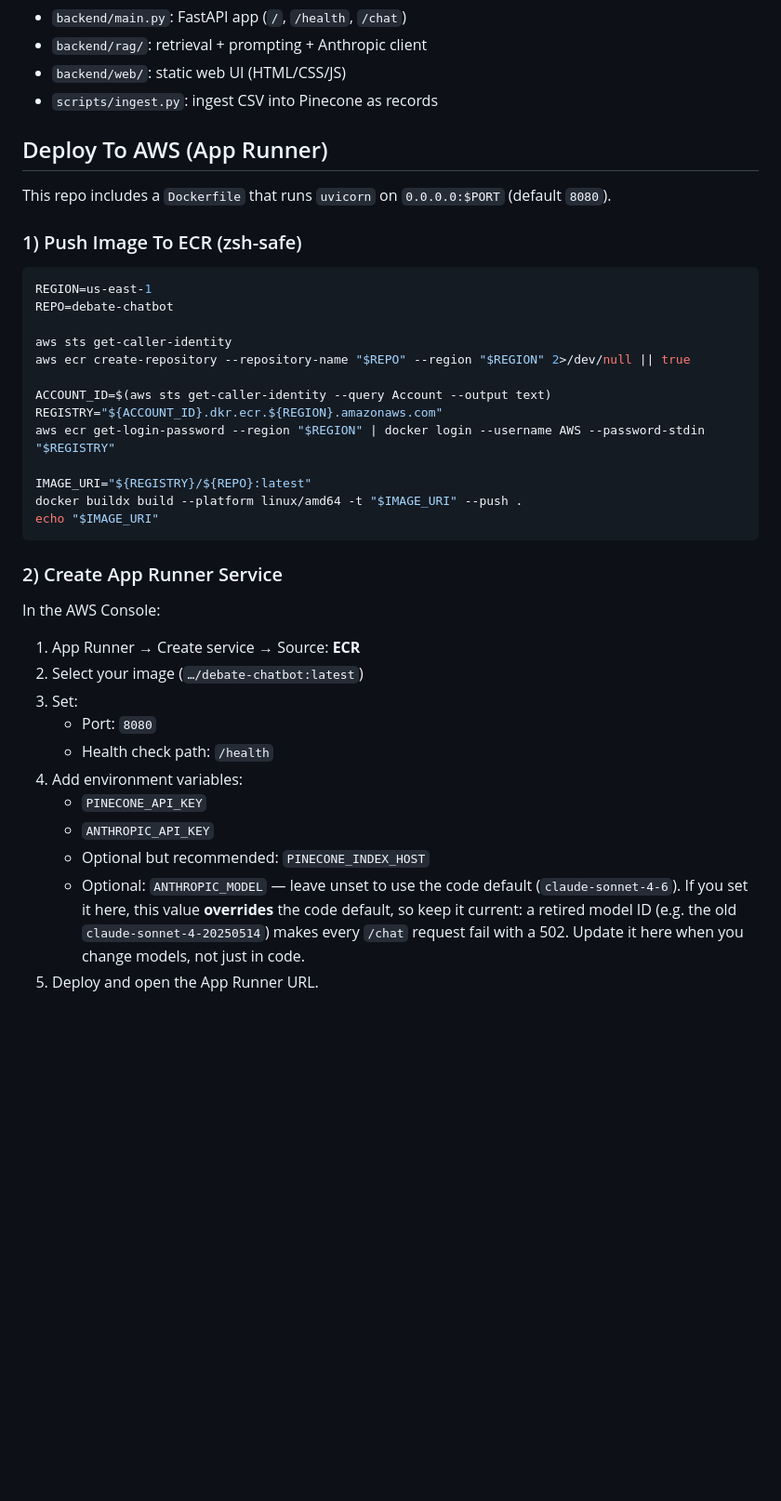
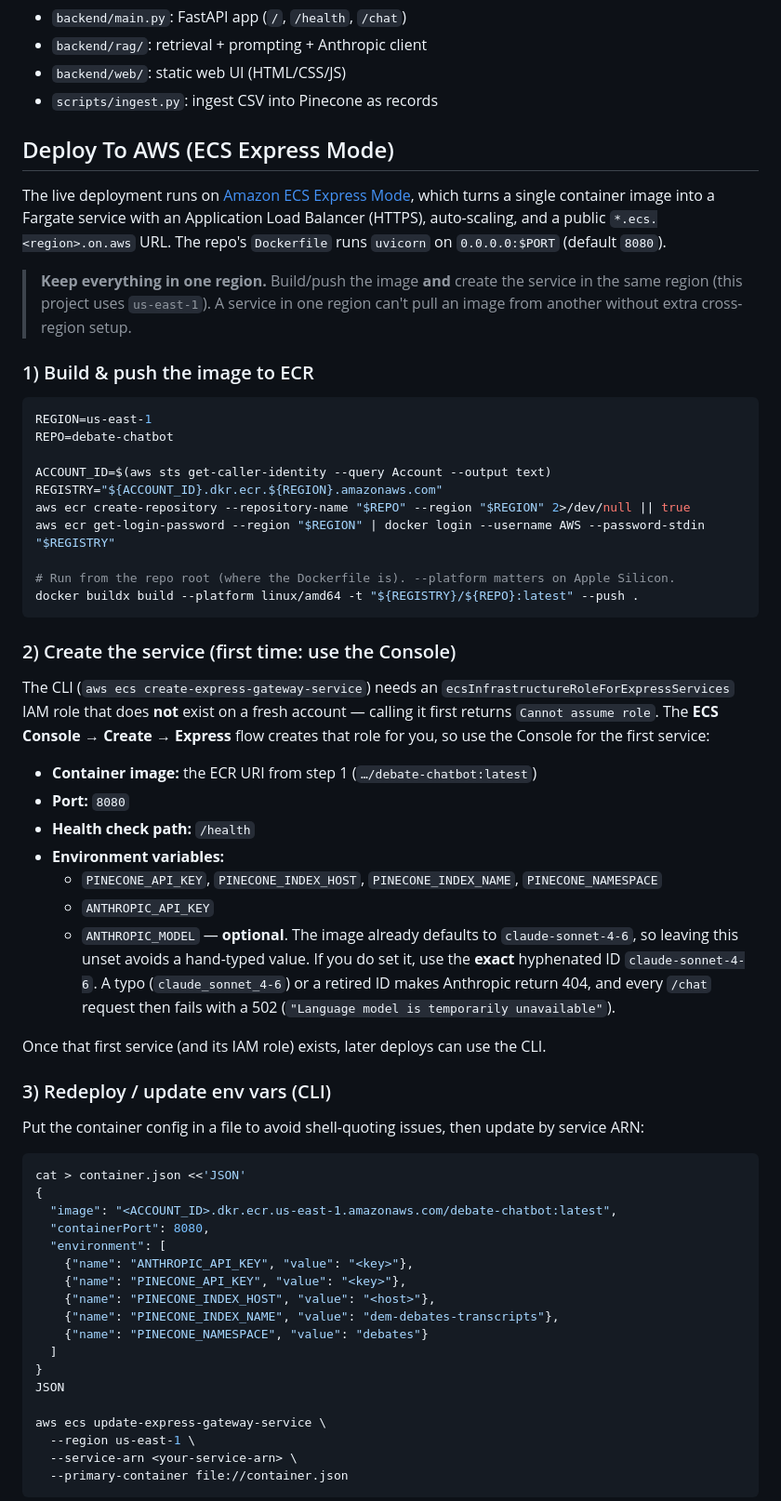
Before and after one commit to imranow/debate-chatbot, a Markdown page: README.md, the part around one of its changes. Shown at 93% size. GitHub-like rendering; blank space fills up the shorter version.

Commit message:
Docs: document ECS Express Mode deployment (#3)
Replace the App Runner deploy section with the ECS Express Mode flow the app
now runs on: build/push to ECR, create the first service via the Console (which
provisions the required infrastructure role), and redeploy/update env vars via
the CLI. Calls out the same-region requirement and the exact ANTHROPIC_MODEL
spelling, and corrects the cost note for the always-on Fargate task + ALB.

Co-authored-by: Claude <noreply@anthropic.com>

````diff
--- a/README.md
+++ b/README.md
@@ -137,44 +137,75 @@ Notes:
 - `backend/web/`: static web UI (HTML/CSS/JS)
 - `scripts/ingest.py`: ingest CSV into Pinecone as records
 
-## Deploy To AWS (App Runner)
+## Deploy To AWS (ECS Express Mode)
 
-This repo includes a `Dockerfile` that runs `uvicorn` on `0.0.0.0:$PORT` (default `8080`).
+The live deployment runs on [Amazon ECS Express Mode](https://docs.aws.amazon.com/AmazonECS/latest/developerguide/express-service-overview.html),
+which turns a single container image into a Fargate service with an Application Load
+Balancer (HTTPS), auto-scaling, and a public `*.ecs.<region>.on.aws` URL. The repo's
+`Dockerfile` runs `uvicorn` on `0.0.0.0:$PORT` (default `8080`).
 
-### 1) Push Image To ECR (zsh-safe)
+> **Keep everything in one region.** Build/push the image **and** create the service in
+> the same region (this project uses `us-east-1`). A service in one region can't pull an
+> image from another without extra cross-region setup.
+
+### 1) Build & push the image to ECR
 
 ```bash
 REGION=us-east-1
 REPO=debate-chatbot
 
-aws sts get-caller-identity
-aws ecr create-repository --repository-name "$REPO" --region "$REGION" 2>/dev/null || true
-
 ACCOUNT_ID=$(aws sts get-caller-identity --query Account --output text)
 REGISTRY="${ACCOUNT_ID}.dkr.ecr.${REGION}.amazonaws.com"
+aws ecr create-repository --repository-name "$REPO" --region "$REGION" 2>/dev/null || true
 aws ecr get-login-password --region "$REGION" | docker login --username AWS --password-stdin "$REGISTRY"
 
-IMAGE_URI="${REGISTRY}/${REPO}:latest"
-docker buildx build --platform linux/amd64 -t "$IMAGE_URI" --push .
-echo "$IMAGE_URI"
+# Run from the repo root (where the Dockerfile is). --platform matters on Apple Silicon.
+docker buildx build --platform linux/amd64 -t "${REGISTRY}/${REPO}:latest" --push .
 ```
 
-### 2) Create App Runner Service
+### 2) Create the service (first time: use the Console)
 
-In the AWS Console:
+The CLI (`aws ecs create-express-gateway-service`) needs an
+`ecsInfrastructureRoleForExpressServices` IAM role that does **not** exist on a fresh
+account — calling it first returns `Cannot assume role`. The **ECS Console → Create →
+Express** flow creates that role for you, so use the Console for the first service:
 
-1. App Runner → Create service → Source: **ECR**
-2. Select your image (`…/debate-chatbot:latest`)
-3. Set:
-   - Port: `8080`
-   - Health check path: `/health`
-4. Add environment variables:
-   - `PINECONE_API_KEY`
-   - `ANTHROPIC_API_KEY`
-   - Optional but recommended: `PINECONE_INDEX_HOST`
-   - Optional: `ANTHROPIC_MODEL` — leave unset to use the code default
-     (`claude-sonnet-4-6`). If you set it here, this value **overrides** the
-     code default, so keep it current: a retired model ID (e.g. the old
-     `claude-sonnet-4-20250514`) makes every `/chat` request fail with a 502.
-     Update it here when you change models, not just in code.
-5. Deploy and open the App Runner URL.
+- **Container image:** the ECR URI from step 1 (`…/debate-chatbot:latest`)
+- **Port:** `8080`
+- **Health check path:** `/health`
+- **Environment variables:**
+  - `PINECONE_API_KEY`, `PINECONE_INDEX_HOST`, `PINECONE_INDEX_NAME`, `PINECONE_NAMESPACE`
+  - `ANTHROPIC_API_KEY`
+  - `ANTHROPIC_MODEL` — **optional**. The image already defaults to `claude-sonnet-4-6`,
+    so leaving this unset avoids a hand-typed value. If you do set it, use the **exact**
+    hyphenated ID `claude-sonnet-4-6`. A typo (`claude_sonnet_4-6`) or a retired ID makes
+    Anthropic return 404, and every `/chat` request then fails with a 502
+    (`"Language model is temporarily unavailable"`).
+
+Once that first service (and its IAM role) exists, later deploys can use the CLI.
+
+### 3) Redeploy / update env vars (CLI)
+
+Put the container config in a file to avoid shell-quoting issues, then update by service ARN:
+
+```bash
+cat > container.json <<'JSON'
+{
+  "image": "<ACCOUNT_ID>.dkr.ecr.us-east-1.amazonaws.com/debate-chatbot:latest",
+  "containerPort": 8080,
+  "environment": [
+    {"name": "ANTHROPIC_API_KEY", "value": "<key>"},
+    {"name": "PINECONE_API_KEY", "value": "<key>"},
+    {"name": "PINECONE_INDEX_HOST", "value": "<host>"},
+    {"name": "PINECONE_INDEX_NAME", "value": "dem-debates-transcripts"},
+    {"name": "PINECONE_NAMESPACE", "value": "debates"}
+  ]
+}
+JSON
+
+aws ecs update-express-gateway-service \
+  --region us-east-1 \
+  --service-arn <your-service-arn> \
+  --primary-container file://container.json
+```
+
````
Also changed, not shown: other parts of README.md (+20 -1 lines).
